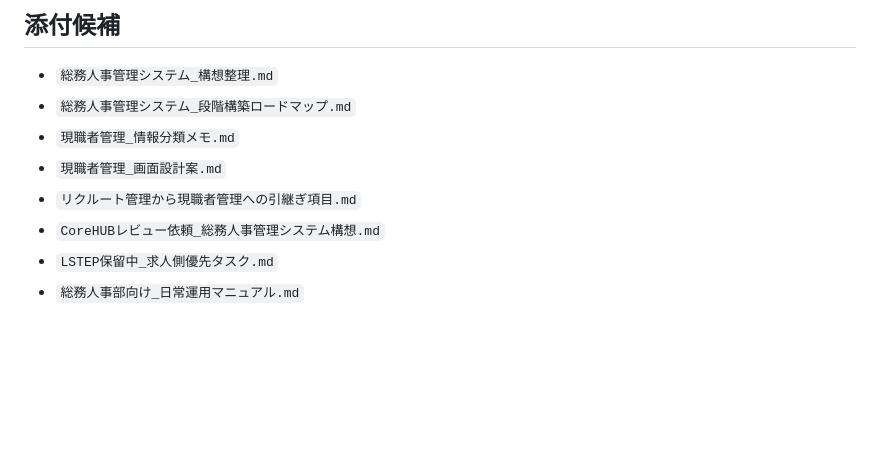
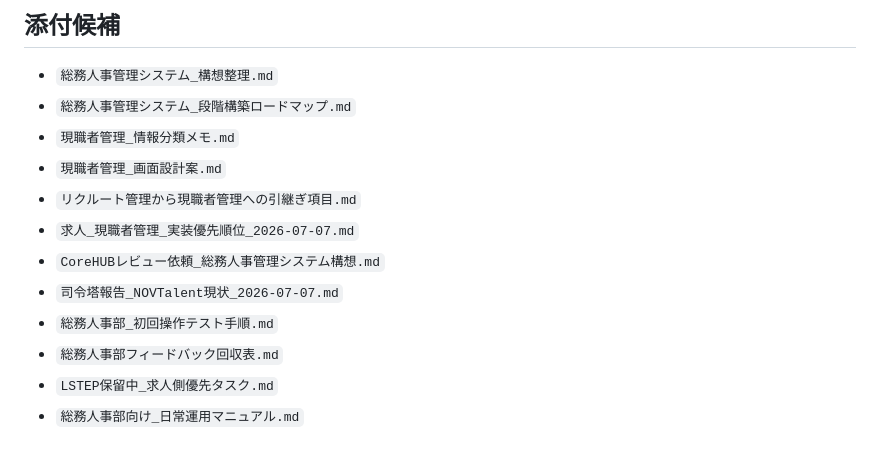
Before and after one commit to ideanow-shift/hr-investment-dashboard, a Markdown page: Claude外部監査_総務人事管理拡張pack.md, the part around the change. Drawn GitHub-style; blank space fills up the shorter version.

```diff
--- a/Claude外部監査_総務人事管理拡張pack.md
+++ b/Claude外部監査_総務人事管理拡張pack.md
@@ -90,7 +90,11 @@ NOV Talent / リクルート管理システムを、総務人事部が使う上
 - `現職者管理_情報分類メモ.md`
 - `現職者管理_画面設計案.md`
 - `リクルート管理から現職者管理への引継ぎ項目.md`
+- `求人_現職者管理_実装優先順位_2026-07-07.md`
 - `CoreHUBレビュー依頼_総務人事管理システム構想.md`
+- `司令塔報告_NOVTalent現状_2026-07-07.md`
+- `総務人事部_初回操作テスト手順.md`
+- `総務人事部フィードバック回収表.md`
 - `LSTEP保留中_求人側優先タスク.md`
 - `総務人事部向け_日常運用マニュアル.md`
 
```
Also changed, not shown: Claude外部監査提出用pack.md (+6 -0 lines), 作業ログ_2026-07-07.md (+1 -0 lines).
